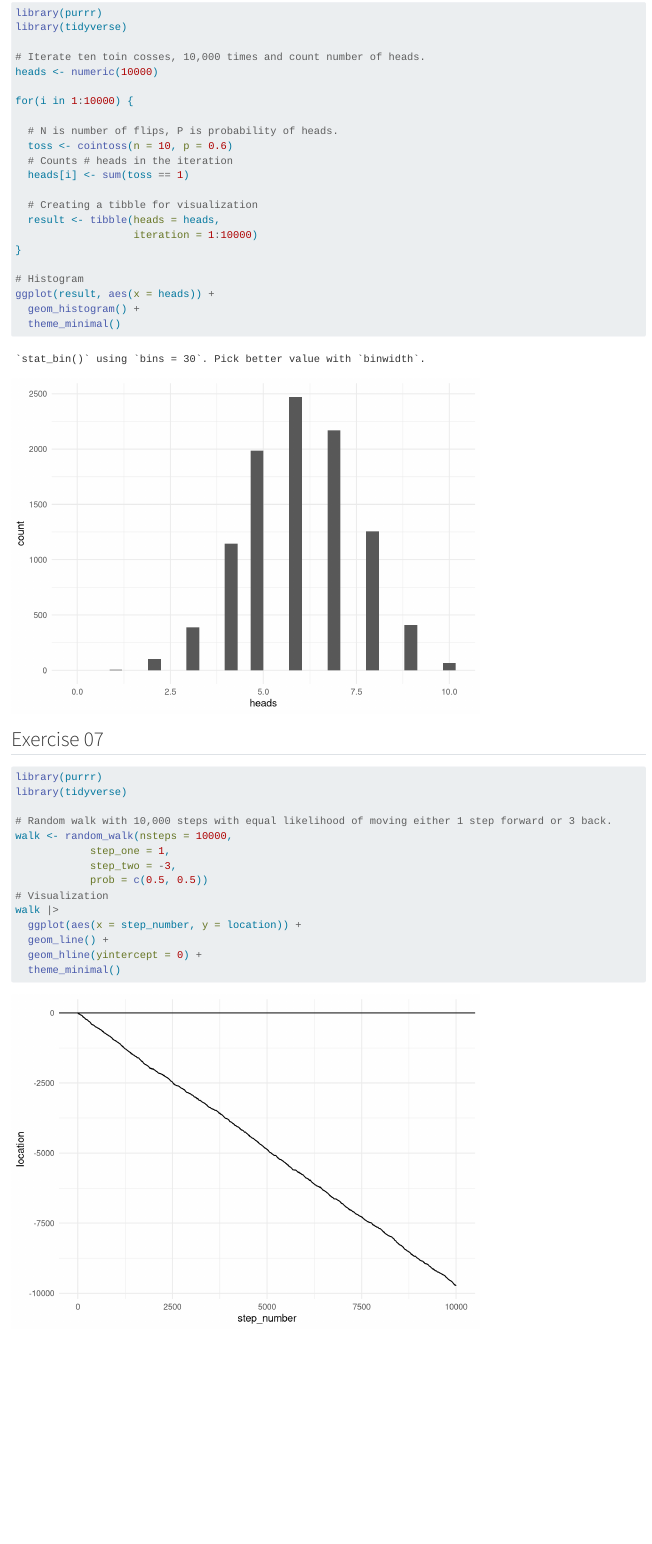
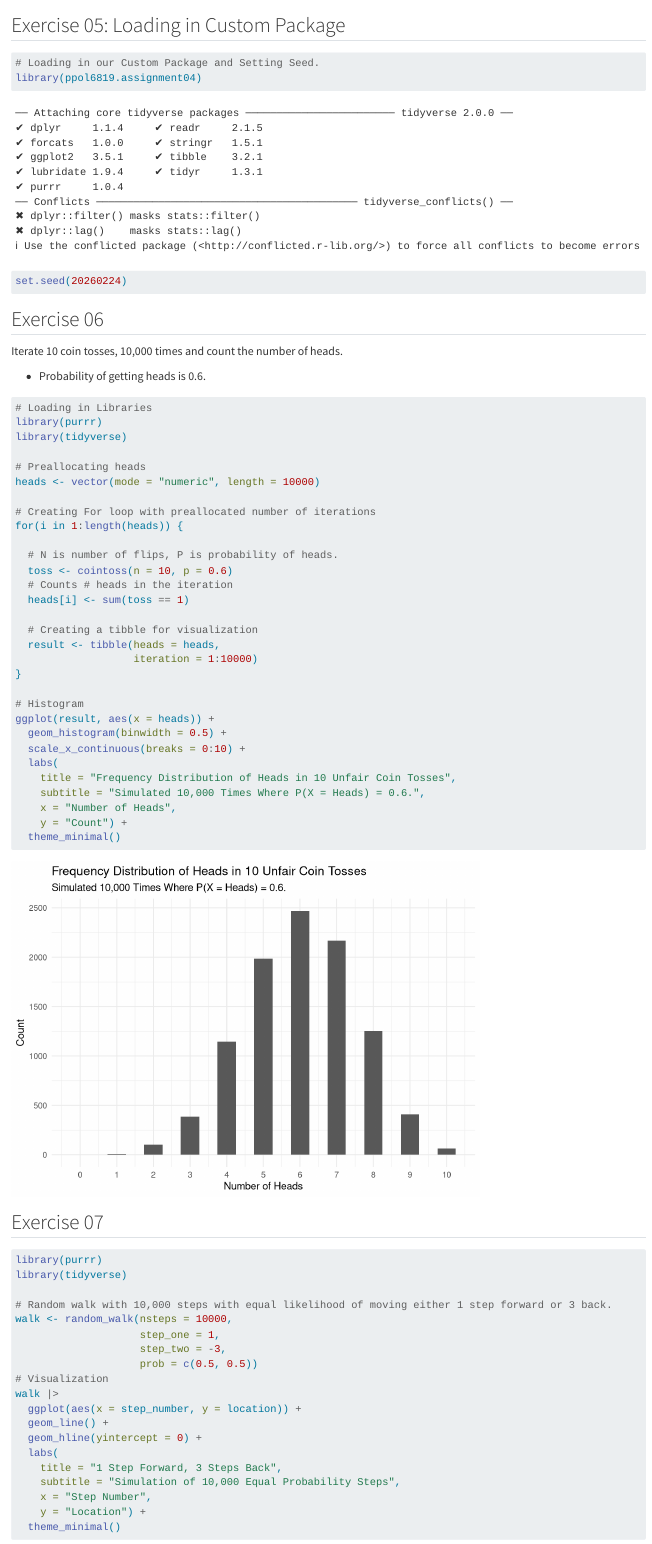
Before and after one commit to jwilling51/ppol6819.assignment04, a Quarto document (simulation.qmd): the page in a window 1100 px wide, from 570 px down before the commit and from 90 px down after it. Rendered offline with R 4.5, knitr and Pandoc in place of Quarto, with nearby package versions; common packages that the code uses without loading them are loaded.

Commit message:
Added in viz titles

````diff
--- a/simulation.qmd
+++ b/simulation.qmd
@@ -13,20 +13,27 @@
 ## Exercise 05: Loading in Custom Package
 
 ```{r}
+# Loading in our Custom Package and Setting Seed.
 library(ppol6819.assignment04)
 set.seed(20260224)
 ```
 
 ## Exercise 06
 
+Iterate 10 coin tosses, 10,000 times and count the number of heads.
+
+-   Probability of getting heads is 0.6.
+
 ```{r}
+# Loading in Libraries
 library(purrr)
 library(tidyverse)
 
-# Iterate ten toin cosses, 10,000 times and count number of heads.
-heads <- numeric(10000)
+# Preallocating heads
+heads <- vector(mode = "numeric", length = 10000)
 
-for(i in 1:10000) {
+# Creating For loop with preallocated number of iterations
+for(i in 1:length(heads)) {
 
   # N is number of flips, P is probability of heads.
   toss <- cointoss(n = 10, p = 0.6)
@@ -40,8 +47,16 @@
 
 # Histogram
 ggplot(result, aes(x = heads)) +
-  geom_histogram() +
+  geom_histogram(binwidth = 0.5) +
+  scale_x_continuous(breaks = 0:10) +
+  labs(
+    title = "Frequency Distribution of Heads in 10 Unfair Coin Tosses",
+    subtitle = "Simulated 10,000 Times Where P(X = Heads) = 0.6.",
+    x = "Number of Heads",
+    y = "Count") +
   theme_minimal()
+
+
 ```
 
 ## Exercise 07
@@ -52,14 +67,19 @@
 
 # Random walk with 10,000 steps with equal likelihood of moving either 1 step forward or 3 back.
 walk <- random_walk(nsteps = 10000,
-            step_one = 1,
-            step_two = -3,
-            prob = c(0.5, 0.5))
+                    step_one = 1,
+                    step_two = -3,
+                    prob = c(0.5, 0.5))
 # Visualization
 walk |>
   ggplot(aes(x = step_number, y = location)) +
   geom_line() +
   geom_hline(yintercept = 0) +
+  labs(
+    title = "1 Step Forward, 3 Steps Back",
+    subtitle = "Simulation of 10,000 Equal Probability Steps",
+    x = "Step Number",
+    y = "Location") +
   theme_minimal()
 
 ```
````
